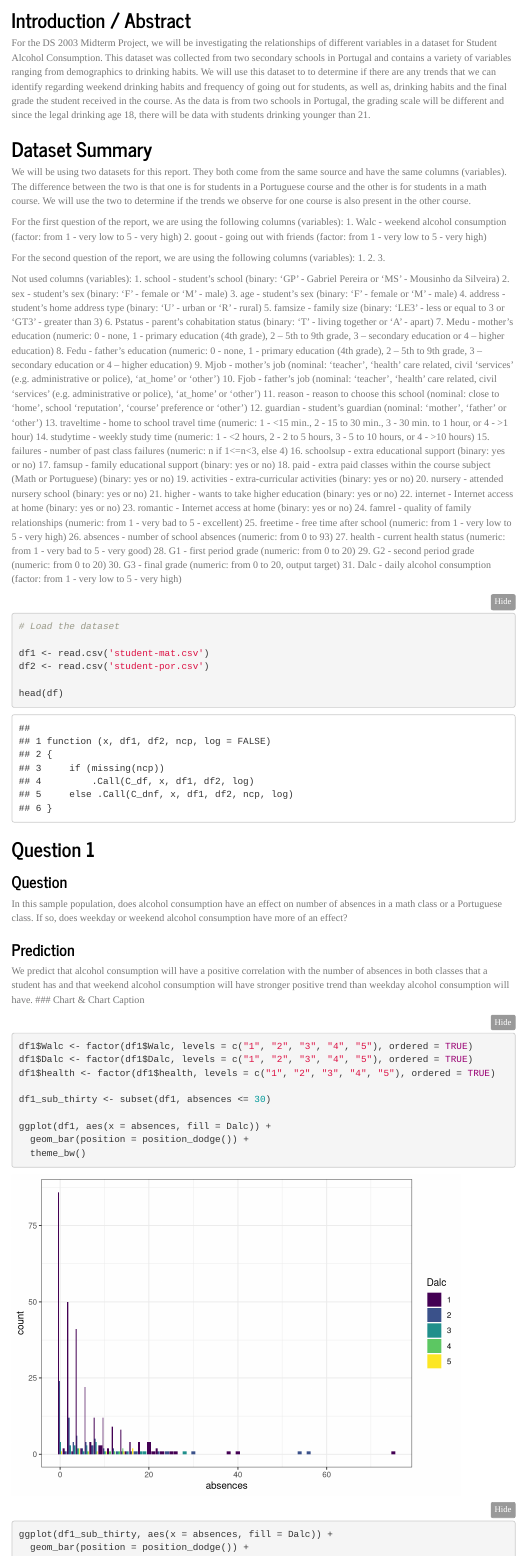
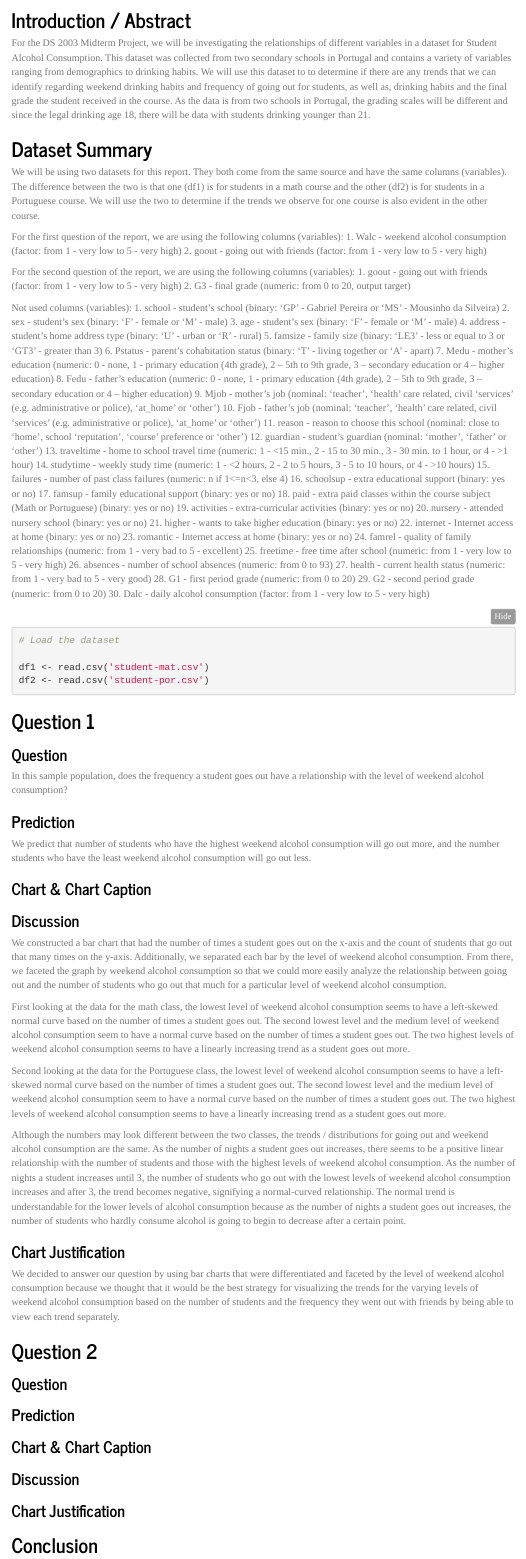
Before and after one commit to kcoop888/DS2003Midterm, an R Markdown document (alexFile.Rmd): the page in a window 1100 px wide, from 200 px down. Rendered offline with R 4.5, knitr and Pandoc, with nearby package versions; menus at the side of the page are left out.

Commit message:
Updates from Monday

````diff
--- a/alexFile.Rmd
+++ b/alexFile.Rmd
@@ -24,20 +24,19 @@ library(ggplot2)
 
 ## Introduction / Abstract
 
-For the DS 2003 Midterm Project, we will be investigating the relationships of different variables in a dataset for Student Alcohol Consumption. This dataset was collected from two secondary schools in Portugal and contains a variety of variables ranging from demographics to drinking habits. We will use this dataset to to determine if there are any trends that we can identify regarding weekend drinking habits and frequency of going out for students, as well as, drinking habits and the final grade the student received in the course. As the data is from two schools in Portugal, the grading scale will be different and since the legal drinking age 18, there will be data with students drinking younger than 21.
+For the DS 2003 Midterm Project, we will be investigating the relationships of different variables in a dataset for Student Alcohol Consumption. This dataset was collected from two secondary schools in Portugal and contains a variety of variables ranging from demographics to drinking habits. We will use this dataset to to determine if there are any trends that we can identify regarding weekend drinking habits and frequency of going out for students, as well as, drinking habits and the final grade the student received in the course. As the data is from two schools in Portugal, the grading scales will be different and since the legal drinking age 18, there will be data with students drinking younger than 21.
 
 ## Dataset Summary
 
-We will be using two datasets for this report. They both come from the same source and have the same columns (variables). The difference between the two is that one is for students in a Portuguese course and the other is for students in a math course. We will use the two to determine if the trends we observe for one course is also present in the other course.
+We will be using two datasets for this report. They both come from the same source and have the same columns (variables). The difference between the two is that one (df1) is for students in a math course and the other (df2) is for students in a Portuguese course. We will use the two to determine if the trends we observe for one course is also evident in the other course.
 
 For the first question of the report, we are using the following columns (variables):
 1. Walc - weekend alcohol consumption (factor: from 1 - very low to 5 - very high)
 2. goout - going out with friends (factor: from 1 - very low to 5 - very high)
 
 For the second question of the report, we are using the following columns (variables):
-1.
-2.
-3.
+1. goout - going out with friends (factor: from 1 - very low to 5 - very high)
+2. G3 - final grade (numeric: from 0 to 20, output target)
 
 Not used columns (variables):
 1. school - student's school (binary: 'GP' - Gabriel Pereira or 'MS' - Mousinho da Silveira)
@@ -69,8 +68,7 @@ Not used columns (variables):
 27. health - current health status (numeric: from 1 - very bad to 5 - very good)
 28. G1 - first period grade (numeric: from 0 to 20)
 29. G2 - second period grade (numeric: from 0 to 20)
-30. G3 - final grade (numeric: from 0 to 20, output target)
-31. Dalc - daily alcohol consumption (factor: from 1 - very low to 5 - very high)
+30. Dalc - daily alcohol consumption (factor: from 1 - very low to 5 - very high)
 
 ```{r}
 # Load the dataset
@@ -78,29 +76,17 @@ Not used columns (variables):
 df1 <- read.csv('student-mat.csv')
 df2 <- read.csv('student-por.csv')
 
-head(df)
 
 ```
 
 ## Question 1
 
 ### Question
-In this sample population, does alcohol consumption have an effect on number of absences in a math class or a Portuguese class. If so, does weekday or weekend alcohol consumption have more of an effect?
+In this sample population, does the frequency a student goes out have a relationship with the level of weekend alcohol consumption?
 
 ### Prediction
-We predict that alcohol consumption will have a positive correlation with the number of absences in both classes that a student has and that weekend alcohol consumption will have stronger positive trend than weekday alcohol consumption will have.
+We predict that number of students who have the highest weekend alcohol consumption will go out more, and the number students who have the least weekend alcohol consumption will go out less.
+
 ### Chart & Chart Caption
 ```{r}
 
-df1$Walc <- factor(df1$Walc, levels = c("1", "2", "3", "4", "5"), ordered = TRUE)
-df1$Dalc <- factor(df1$Dalc, levels = c("1", "2", "3", "4", "5"), ordered = TRUE)
-df1$health <- factor(df1$health, levels = c("1", "2", "3", "4", "5"), ordered = TRUE)
-
-df1_sub_thirty <- subset(df1, absences <= 30)
-
-ggplot(df1, aes(x = absences, fill = Dalc)) +
-  geom_bar(position = position_dodge()) +
-  theme_bw()
-
-ggplot(df1_sub_thirty, aes(x = absences, fill = Dalc)) +
-  geom_bar(position = position_dodge()) +
@@ -113,7 +94,17 @@ ggplot(df1_sub_thirty, aes(x = absences, fill = Dalc)) +
 ```
 ### Discussion
 
+We constructed a bar chart that had the number of times a student goes out on the x-axis and the count of students that go out that many times on the y-axis. Additionally, we separated each bar by the level of weekend alcohol consumption. From there, we faceted the graph by weekend alcohol consumption so that we could more easily analyze the relationship between going out and the number of students who go out that much for a particular level of weekend alcohol consumption.
+
+First looking at the data for the math class, the lowest level of weekend alcohol consumption seems to have a left-skewed normal curve based on the number of times a student goes out. The second lowest level and the medium level of weekend alcohol consumption seem to have a normal curve based on the number of times a student goes out. The two highest levels of weekend alcohol consumption seems to have a linearly increasing trend as a student goes out more.
+
+Second looking at the data for the Portuguese class, the lowest level of weekend alcohol consumption seems to have a left-skewed normal curve based on the number of times a student goes out. The second lowest level and the medium level of weekend alcohol consumption seem to have a normal curve based on the number of times a student goes out. The two highest levels of weekend alcohol consumption seems to have a linearly increasing trend as a student goes out more.
+
+Although the numbers may look different between the two classes, the trends / distributions for going out and weekend alcohol consumption are the same. As the number of nights a student goes out increases, there seems to be a positive linear relationship with the number of students and those with the highest levels of weekend alcohol consumption. As the number of nights a student increases until 3, the number of students who go out with the lowest levels of weekend alcohol consumption increases and after 3, the trend becomes negative, signifying a normal-curved relationship. The normal trend is understandable for the lower levels of alcohol consumption because as the number of nights a student goes out increases, the number of students who hardly consume alcohol is going to begin to decrease after a certain point.
+
 ### Chart Justification
+
+We decided to answer our question by using bar charts that were differentiated and faceted by the level of weekend alcohol consumption because we thought that it would be the best strategy for visualizing the trends for the varying levels of weekend alcohol consumption based on the number of students and the frequency they went out with friends by being able to view each trend separately.
 
 ## Question 2
 
````
Also changed, not shown: alexFile.Rmd (5 more changed lines).
